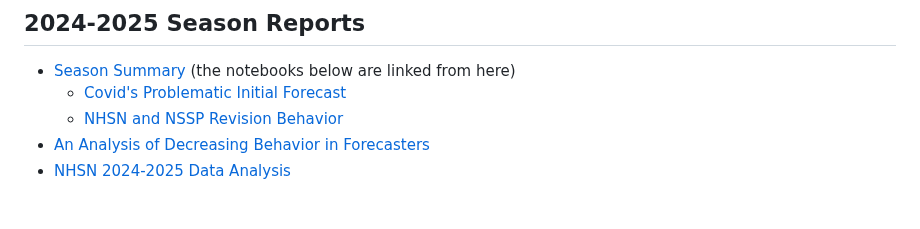
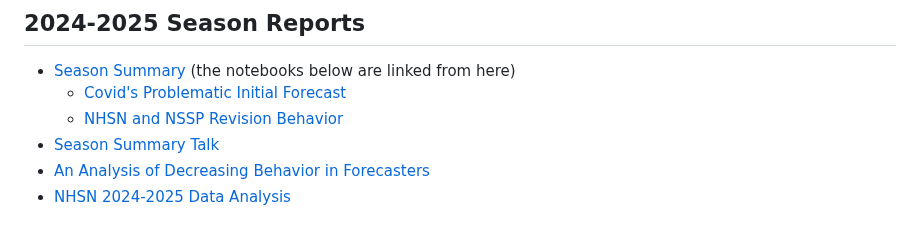
Before and after one commit to cmu-delphi/exploration-tooling, a Markdown page: reports/template.md, the part around the change. Rendered like a GitHub page.

Commit message:
minor: add a link to the presentation to template

```diff
--- a/reports/template.md
+++ b/reports/template.md
@@ -17,6 +17,7 @@
 - [Season Summary](season_summary_2025.html) (the notebooks below are linked from here)
   - [Covid's Problematic Initial Forecast](first_day_wrong.html)
   - [NHSN and NSSP Revision Behavior](revision_summary_2025.html)
+- [Season Summary Talk](season_summary_2025_presentation.html)
 - [An Analysis of Decreasing Behavior in Forecasters](decreasing_forecasters.html)
 - [NHSN 2024-2025 Data Analysis](new_data.html)
 
```
